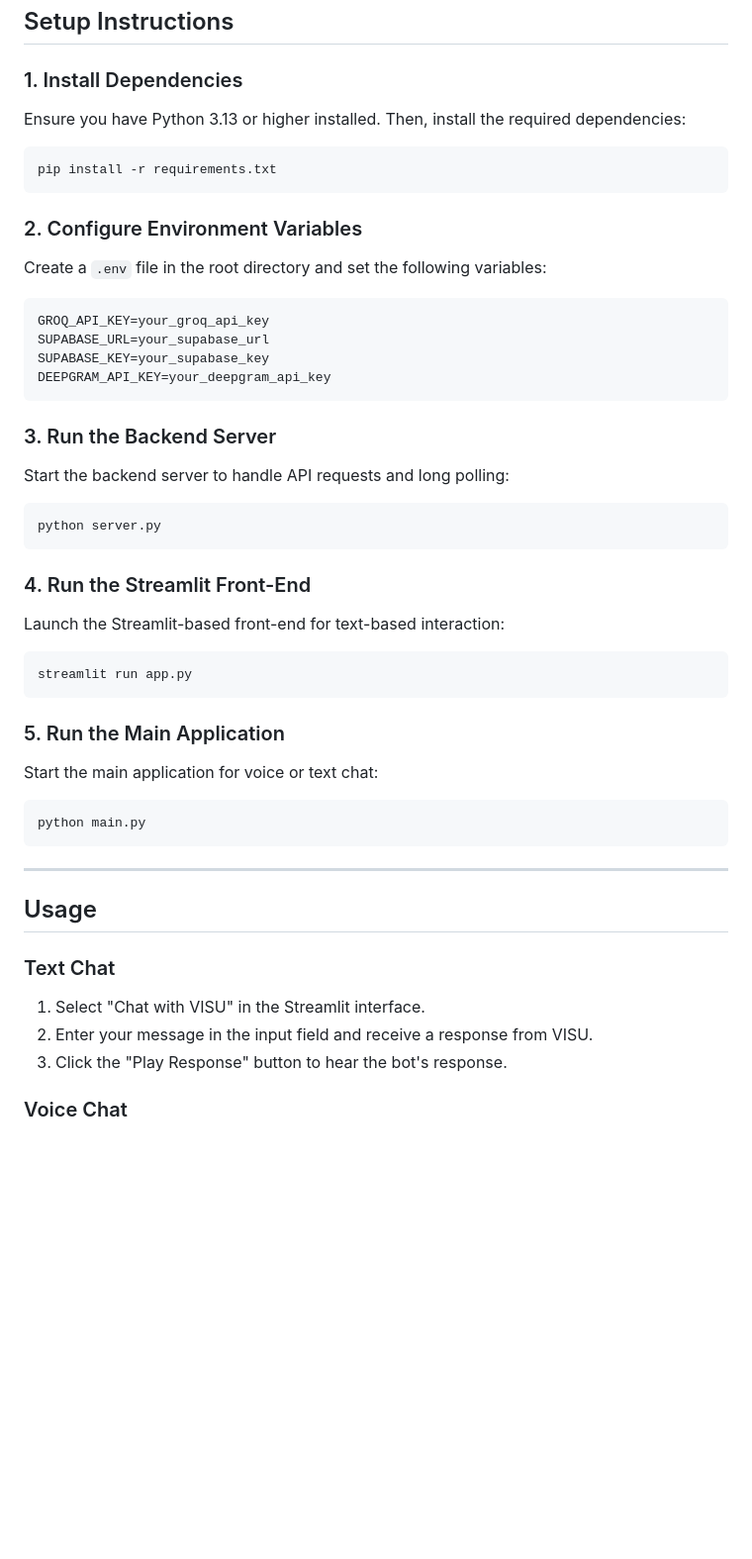
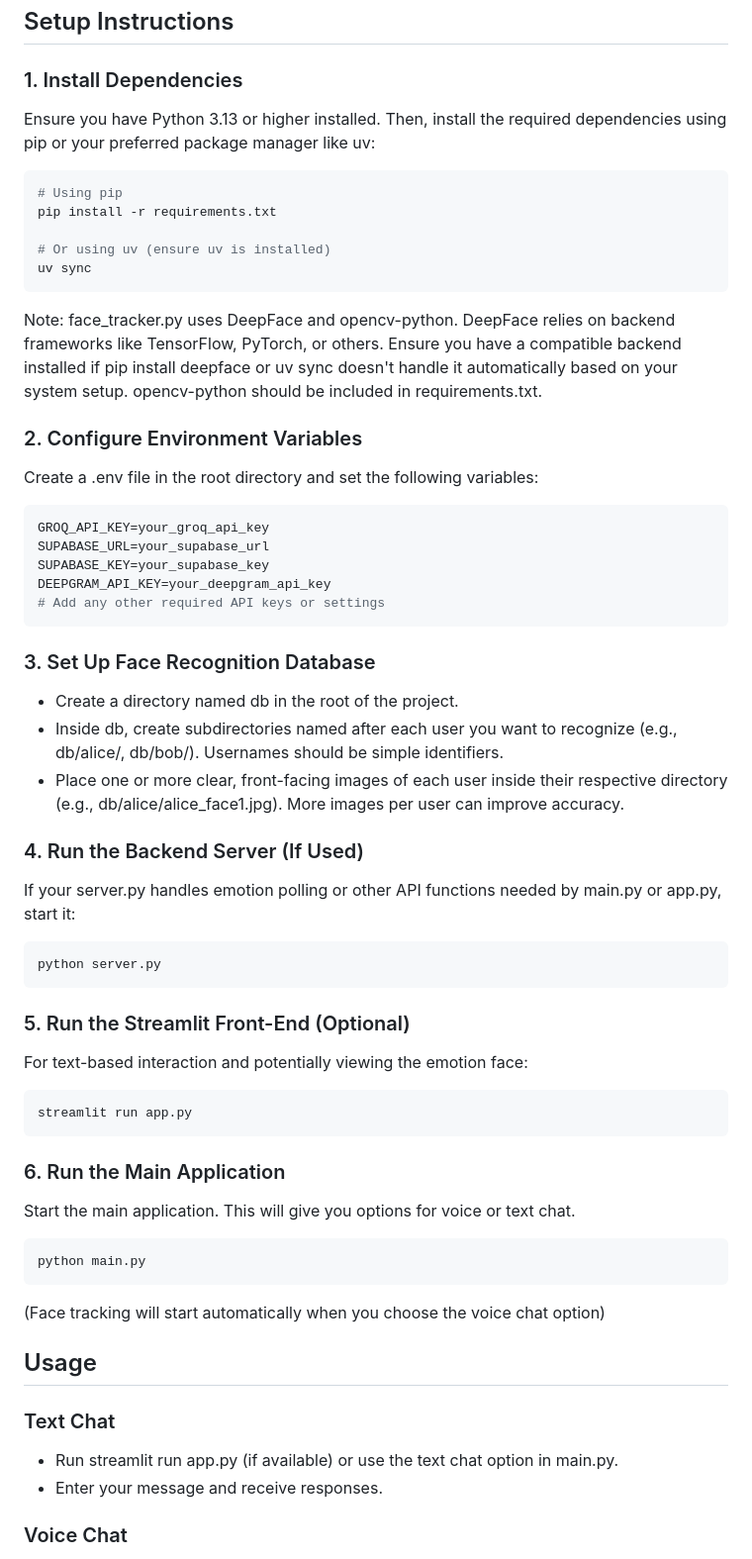
Before and after one commit to Rikhil-Nell/VISU-X, a Markdown page: README.md, the part around the change printed below. Shown: that part at 99% size. GitHub-like rendering; blank space fills up the shorter version.

````diff
--- a/README.md
+++ b/README.md
@@ -62,45 +69,68 @@ VISU-X/
 ## Setup Instructions
 
 ### 1. Install Dependencies
-Ensure you have Python 3.13 or higher installed. Then, install the required dependencies:
+
+Ensure you have Python 3.13 or higher installed. Then, install the required dependencies using pip or your preferred package manager like uv:
+
 ```bash
+# Using pip
 pip install -r requirements.txt
+
+# Or using uv (ensure uv is installed)
+uv sync
 ```
 
+Note: face_tracker.py uses DeepFace and opencv-python. DeepFace relies on backend frameworks like TensorFlow, PyTorch, or others. Ensure you have a compatible backend installed if pip install deepface or uv sync doesn't handle it automatically based on your system setup. opencv-python should be included in requirements.txt.
+
 ### 2. Configure Environment Variables
-Create a `.env` file in the root directory and set the following variables:
-```env
+
+Create a .env file in the root directory and set the following variables:
+
+```bash
 GROQ_API_KEY=your_groq_api_key
 SUPABASE_URL=your_supabase_url
 SUPABASE_KEY=your_supabase_key
 DEEPGRAM_API_KEY=your_deepgram_api_key
+# Add any other required API keys or settings
 ```
 
-### 3. Run the Backend Server
-Start the backend server to handle API requests and long polling:
+### 3. Set Up Face Recognition Database
+
+* Create a directory named db in the root of the project.
+* Inside db, create subdirectories named after each user you want to recognize (e.g., db/alice/, db/bob/). Usernames should be simple identifiers.
+* Place one or more clear, front-facing images of each user inside their respective directory (e.g., db/alice/alice_face1.jpg). More images per user can improve accuracy.
+
+### 4. Run the Backend Server (If Used)
+
+If your server.py handles emotion polling or other API functions needed by main.py or app.py, start it:
+
 ```bash
 python server.py
 ```
 
-### 4. Run the Streamlit Front-End
-Launch the Streamlit-based front-end for text-based interaction:
+### 5. Run the Streamlit Front-End (Optional)
+
+For text-based interaction and potentially viewing the emotion face:
+
 ```bash
 streamlit run app.py
 ```
 
-### 5. Run the Main Application
-Start the main application for voice or text chat:
+### 6. Run the Main Application
+
+Start the main application. This will give you options for voice or text chat.
+
 ```bash
 python main.py
 ```
 
----
+(Face tracking will start automatically when you choose the voice chat option)
 
 ## Usage
 
 ### Text Chat
-1. Select "Chat with VISU" in the Streamlit interface.
-2. Enter your message in the input field and receive a response from VISU.
-3. Click the "Play Response" button to hear the bot's response.
+
+* Run streamlit run app.py (if available) or use the text chat option in main.py.
+* Enter your message and receive responses.
 
 ### Voice Chat
````
Also changed, not shown: other parts of README.md (+77 -72 lines).
